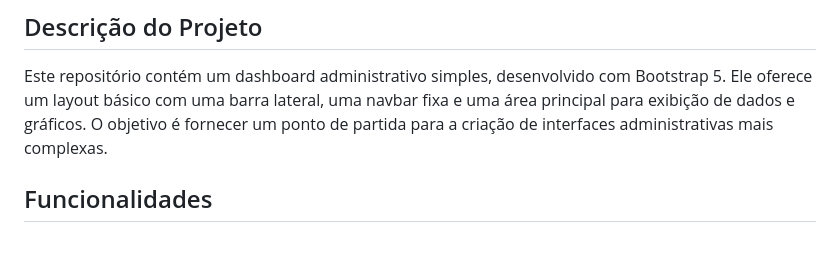
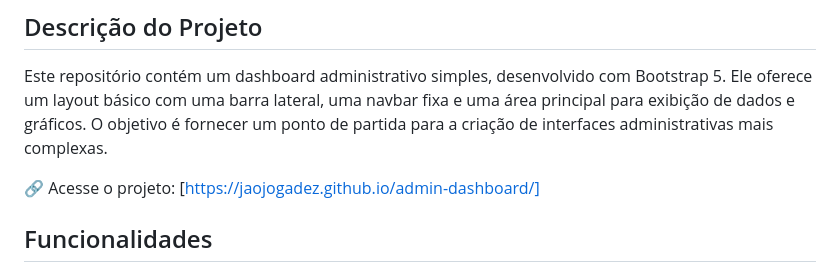
Before and after one commit to jaojogadez/admin-dashboard, a Markdown page: README.md, the part around the change. Rendered like a GitHub page; blank space fills up the shorter version.

```diff
--- a/README.md
+++ b/README.md
@@ -7,6 +7,8 @@ Repositório de um dashboard feito com Bootstrap 5
 ## Descrição do Projeto
 
 Este repositório contém um dashboard administrativo simples, desenvolvido com Bootstrap 5. Ele oferece um layout básico com uma barra lateral, uma navbar fixa e uma área principal para exibição de dados e gráficos. O objetivo é fornecer um ponto de partida para a criação de interfaces administrativas mais complexas.
+
+🔗 Acesse o projeto: [https://jaojogadez.github.io/admin-dashboard/]
 
 ## Funcionalidades
 
```
